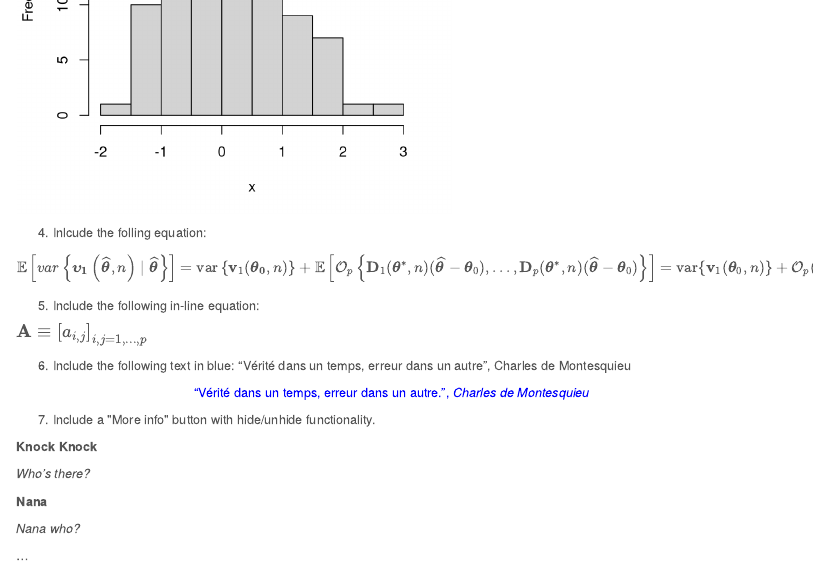
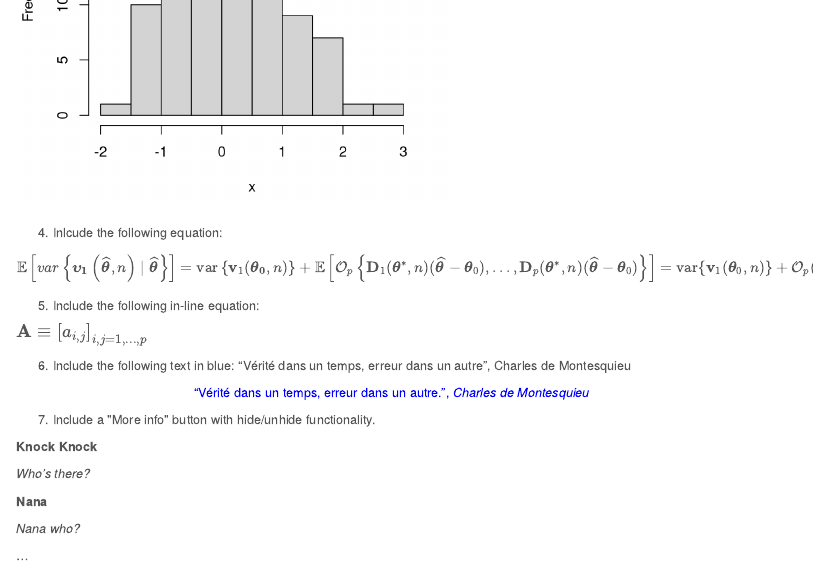
Before and after one commit to crimono/ptds2018hm1, an R Markdown document (hw1.Rmd): the page in a window 1100 px wide, from 2060 px down. Rendered offline with R 4.5, knitr and Pandoc, with nearby package versions; code that draws random numbers runs with fixed seeds of ours; menus at the side of the page are left out.

Commit message:
Add Adjustment

````diff
--- a/hw1.Rmd
+++ b/hw1.Rmd
@@ -232,7 +232,7 @@ There is no guarantee that the mean will be exactly 0, but statistically it shou
 hist(x)
 ```
 
-4. Inlcude the folling equation:
+4. Inlcude the following equation:
 
 $$\mathbb{E} \left[ var \left\{ \boldsymbol{\upsilon_1}
 \left(\boldsymbol{\widehat\theta}, n \right) \mid \boldsymbol{\widehat\theta}
````
Also changed, not shown: hw1_files/figure-html/unnamed-chunk-3-1.png.
